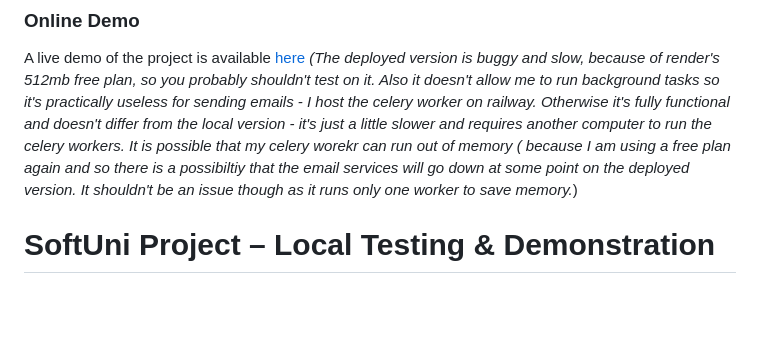
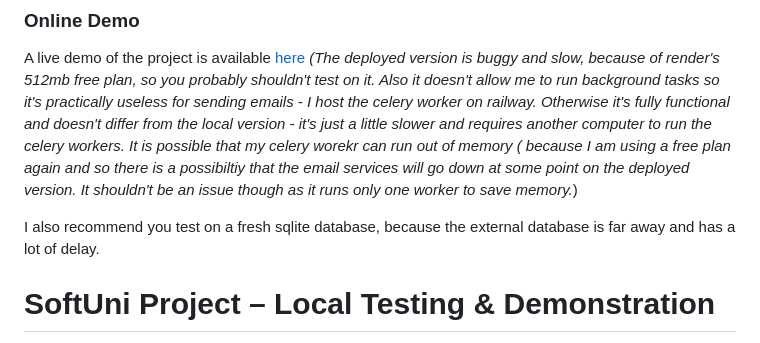
Before and after one commit to Kiuliumov/CantinaShop, a Markdown page: README.md, the part around the change. Rendered like a GitHub page; blank space fills up the shorter version.

```diff
--- a/README.md
+++ b/README.md
@@ -29,7 +29,7 @@ Additionally, CantinaShop is built to be fully responsive, delivering a seamless
 
 A live demo of the project is available [here](https://cantinashop.onrender.com) *(The deployed version is buggy and slow, because of render's 512mb free plan, so you probably shouldn't test on it. Also it doesn't allow me to run background tasks so it's practically useless for sending emails - I host the celery worker on railway. Otherwise it's fully functional and doesn't differ from the local version - it's just a little slower and requires another computer to run the celery workers. It is possible that my celery worekr can run out of memory ( because I am using a free plan again and so there is a possibiltiy that the email services will go down at some point on the deployed version. It shouldn't be an issue though as it runs only one worker to save memory.*)
 
-
+I also recommend you test on a fresh sqlite database, because the external database is far away and has a lot of delay.
 # SoftUni Project – Local Testing & Demonstration
 
 For testing purposes and demonstration for SoftUni, the project must be run locally so you can fully use it.
```
